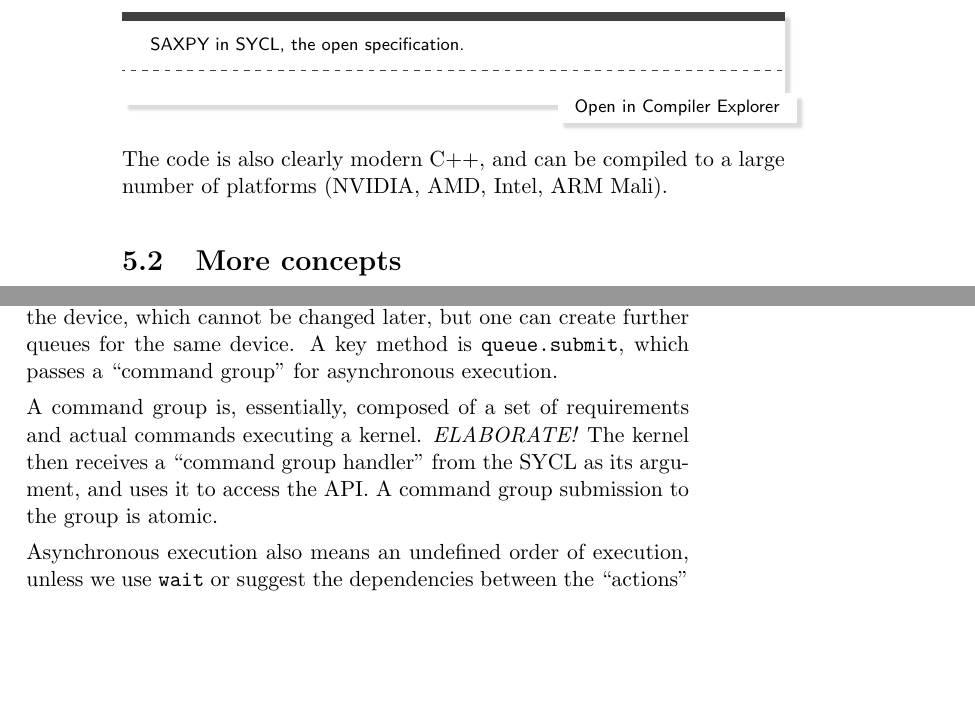
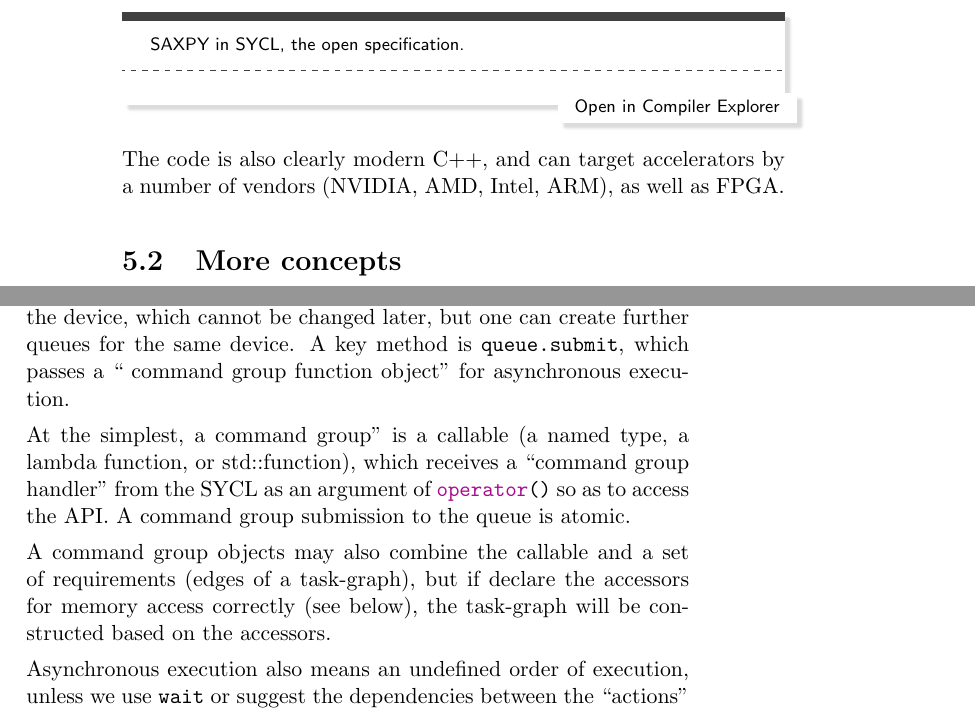
Before and after one commit to jmarecek/parallel-cpp, a LaTeX book (book.tex, which reads chapters/06_syntax_sycl.tex): two parts of pages 38 and 39 of 46, joined at a grey line, cut so that both start at the same text, the shorter picture padded with empty space. Compiled offline with pdfLaTeX.

Commit message:
more SYCL

```diff
--- a/chapters/06_syntax_sycl.tex
+++ b/chapters/06_syntax_sycl.tex
@@ -47,7 +47,7 @@ In this chapter, we hence consider SYCL, where the same example would resemble:
 \cppfile{code_examples/sycl/saxpy3.cpp}
 \end{codebox}
 
-The code is also clearly modern C++, and can be compiled to a large number of platforms (NVIDIA, AMD, Intel, ARM Mali).
+The code is also clearly modern C++, and can target accelerators by a number of vendors (NVIDIA, AMD, Intel, ARM), as well as FPGA.
 
 \section{More concepts}
 
@@ -74,13 +74,12 @@ through which we orchestrate work on the device.
 In a constructor of a queue, we pass the device, which cannot be changed later,
 but one can create further queues for the same device.
 A key method is \cpp{queue.submit},
-which passes a ``command group'' for asynchronous execution.
+which passes a `` command group function object'' for asynchronous execution.
 
-A command group is, essentially, composed of a set of requirements and actual commands executing a kernel.
-\emph{ELABORATE!}
-The kernel then receives a ``command group handler'' from the SYCL as its argument,
-and uses it to access the API.
-A command group submission to the group is atomic.
+At the simplest, a command group'' is a callable (a named type, a lambda function, or std::function), which receives a ``command group handler'' from the SYCL as an argument of \cpp{operator()} so as to access the API.
+A command group submission to the queue is atomic.
+
+A command group objects may also combine the callable and a set of requirements (edges of a task-graph), but if declare the accessors for memory access correctly (see below), the task-graph will be constructed based on the accessors.
 
 Asynchronous execution also means an undefined order of execution,
 unless we use \cpp{wait} or suggest the dependencies between the ``actions'' in the form of a task graph.
```
Also changed, not shown: chapters/06_syntax_sycl.tex (6 more changed lines).
